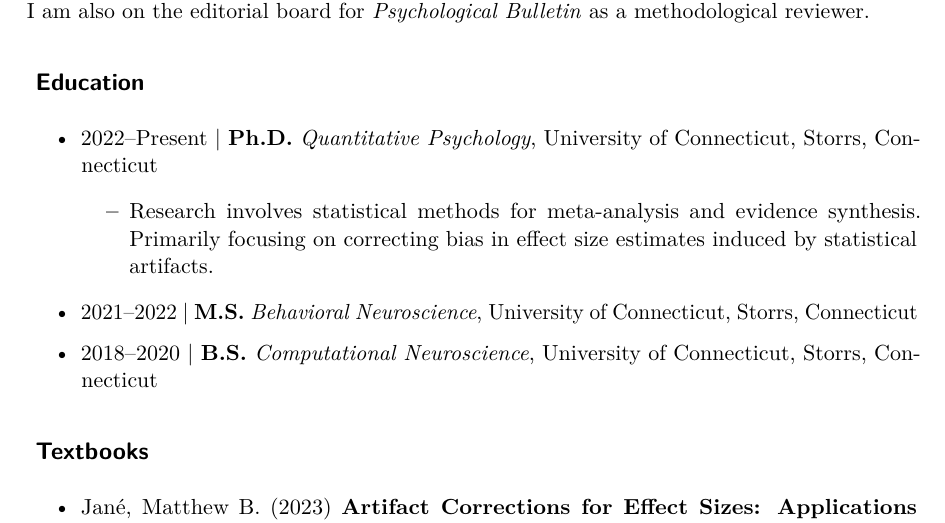
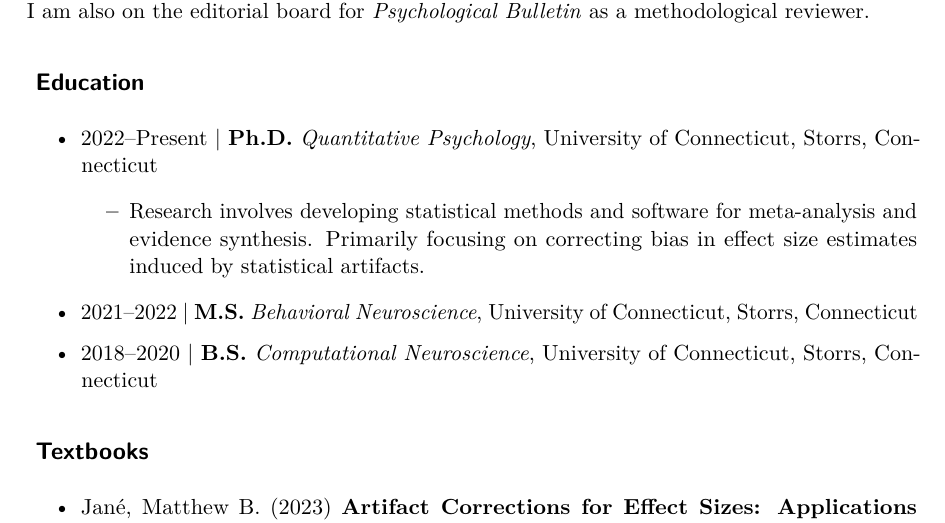
Before and after one commit to MatthewBJane/MatthewBJane.github.io, a LaTeX CV (CV.tex): part of page 1 of 3, cut so that both start at the same text. Compiled offline with pdfLaTeX.

Commit message:
update site

```diff
--- a/CV.tex
+++ b/CV.tex
@@ -193,9 +193,10 @@ Bulletin} as a methodological reviewer.
   \begin{itemize}
   \tightlist
   \item
-    Research involves statistical methods for meta-analysis and evidence
-    synthesis. Primarily focusing on correcting bias in effect size
-    estimates induced by statistical artifacts.
+    Research involves developing statistical methods and software for
+    meta-analysis and evidence synthesis. Primarily focusing on
+    correcting bias in effect size estimates induced by statistical
+    artifacts.
   \end{itemize}
 \item
   2021--2022 \textbar{} \textbf{M.S.} \emph{Behavioral Neuroscience},
```
Also changed, not shown: docs/CV.pdf (added), docs/unnamed-chunk-10-1 2.png (deleted), docs/unnamed-chunk-6-1 5.png (deleted), unnamed-chunk-10-1 3.png (added), CV.tex (6 more changed lines), 16 other files.
